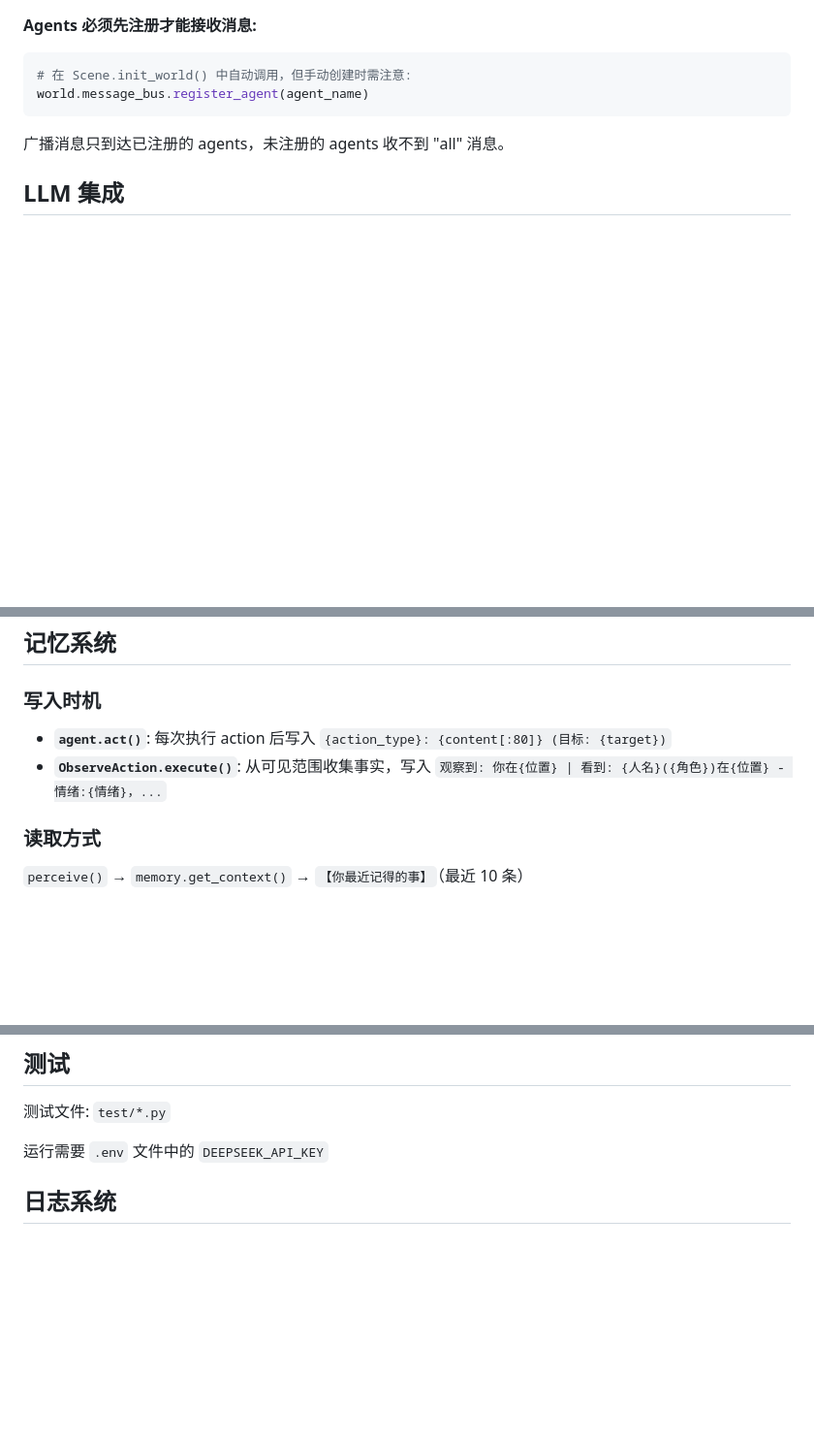
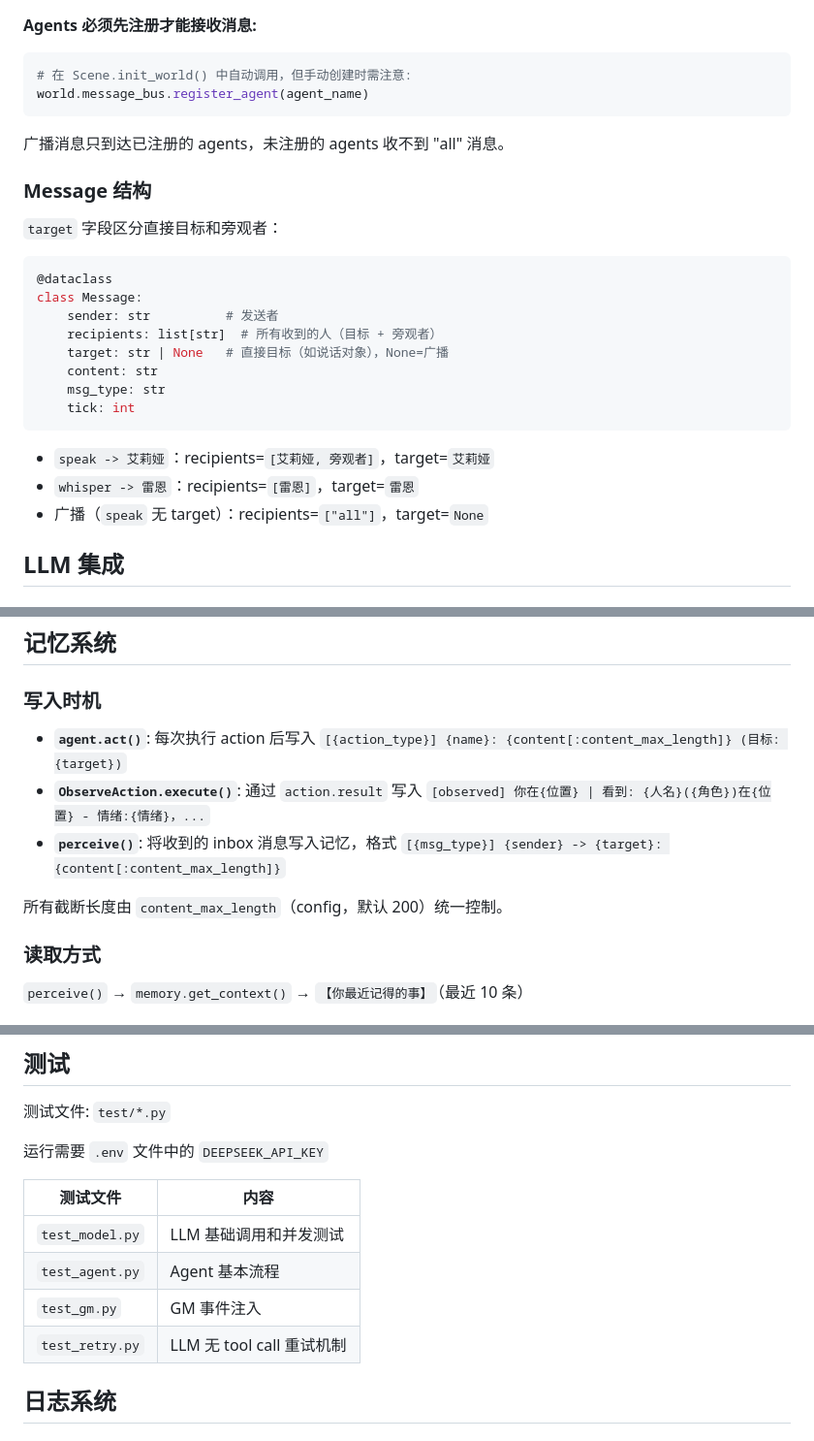
Before and after one commit to KiraTuring/llm-social-sim, a Markdown page: AGENTS.md, 3 parts joined by grey strips. Shown at 97% size. GitHub-like rendering; blank space fills up the shorter version.

````diff
--- a/AGENTS.md
+++ b/AGENTS.md
@@ -77,6 +77,25 @@ world.message_bus.register_agent(agent_name)
 
 广播消息只到达已注册的 agents，未注册的 agents 收不到 "all" 消息。
 
+### Message 结构
+
+`target` 字段区分直接目标和旁观者：
+
+```python
+@dataclass
+class Message:
+    sender: str          # 发送者
+    recipients: list[str]  # 所有收到的人（目标 + 旁观者）
+    target: str | None   # 直接目标（如说话对象），None=广播
+    content: str
+    msg_type: str
+    tick: int
+```
+
+- `speak -> 艾莉娅`：recipients=`[艾莉娅, 旁观者]`，target=`艾莉娅`
+- `whisper -> 雷恩`：recipients=`[雷恩]`，target=`雷恩`
+- 广播（`speak` 无 target）：recipients=`["all"]`，target=`None`
+
 ## LLM 集成
 
 ### DeepSeek 配置
@@ -113,8 +199,11 @@ api_key: "${DEEPSEEK_API_KEY}"
 
 ### 写入时机
 
-- **`agent.act()`**: 每次执行 action 后写入 `{action_type}: {content[:80]} (目标: {target})`
-- **`ObserveAction.execute()`**: 从可见范围收集事实，写入 `观察到: 你在{位置} | 看到: {人名}({角色})在{位置} - 情绪:{情绪}，...`
+- **`agent.act()`**: 每次执行 action 后写入 `[{action_type}] {name}: {content[:content_max_length]} (目标: {target})`
+- **`ObserveAction.execute()`**: 通过 `action.result` 写入 `[observed] 你在{位置} | 看到: {人名}({角色})在{位置} - 情绪:{情绪}，...`
+- **`perceive()`**: 将收到的 inbox 消息写入记忆，格式 `[{msg_type}] {sender} -> {target}: {content[:content_max_length]}`
+
+所有截断长度由 `content_max_length`（config，默认 200）统一控制。
 
 ### 读取方式
 
@@ -165,6 +255,13 @@ def _on_insult(msg, world):
 测试文件: `test/*.py`
 
 运行需要 `.env` 文件中的 `DEEPSEEK_API_KEY`
+
+| 测试文件 | 内容 |
+|---------|------|
+| `test_model.py` | LLM 基础调用和并发测试 |
+| `test_agent.py` | Agent 基本流程 |
+| `test_gm.py` | GM 事件注入 |
+| `test_retry.py` | LLM 无 tool call 重试机制 |
 
 ## 日志系统
 
````
Also changed, not shown: other parts of AGENTS.md (+72 -4 lines).
